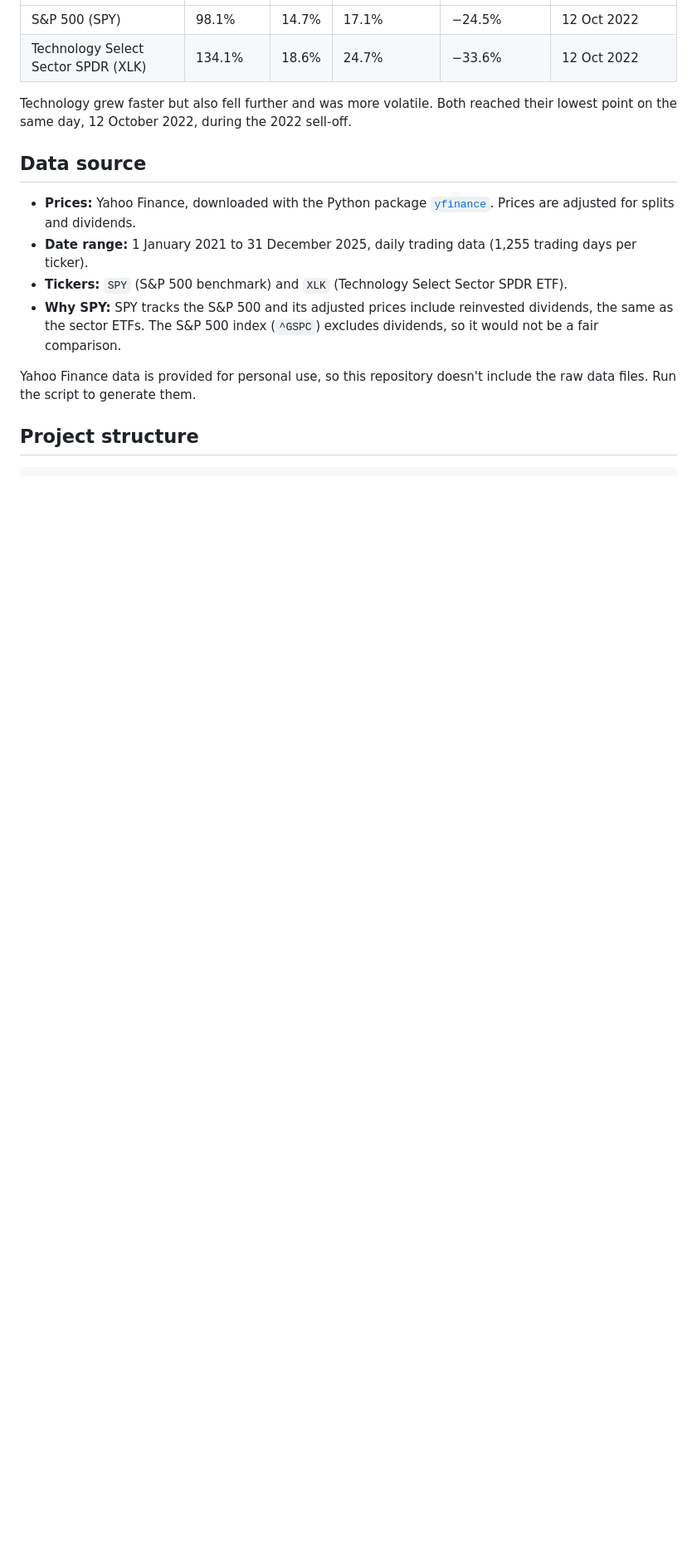
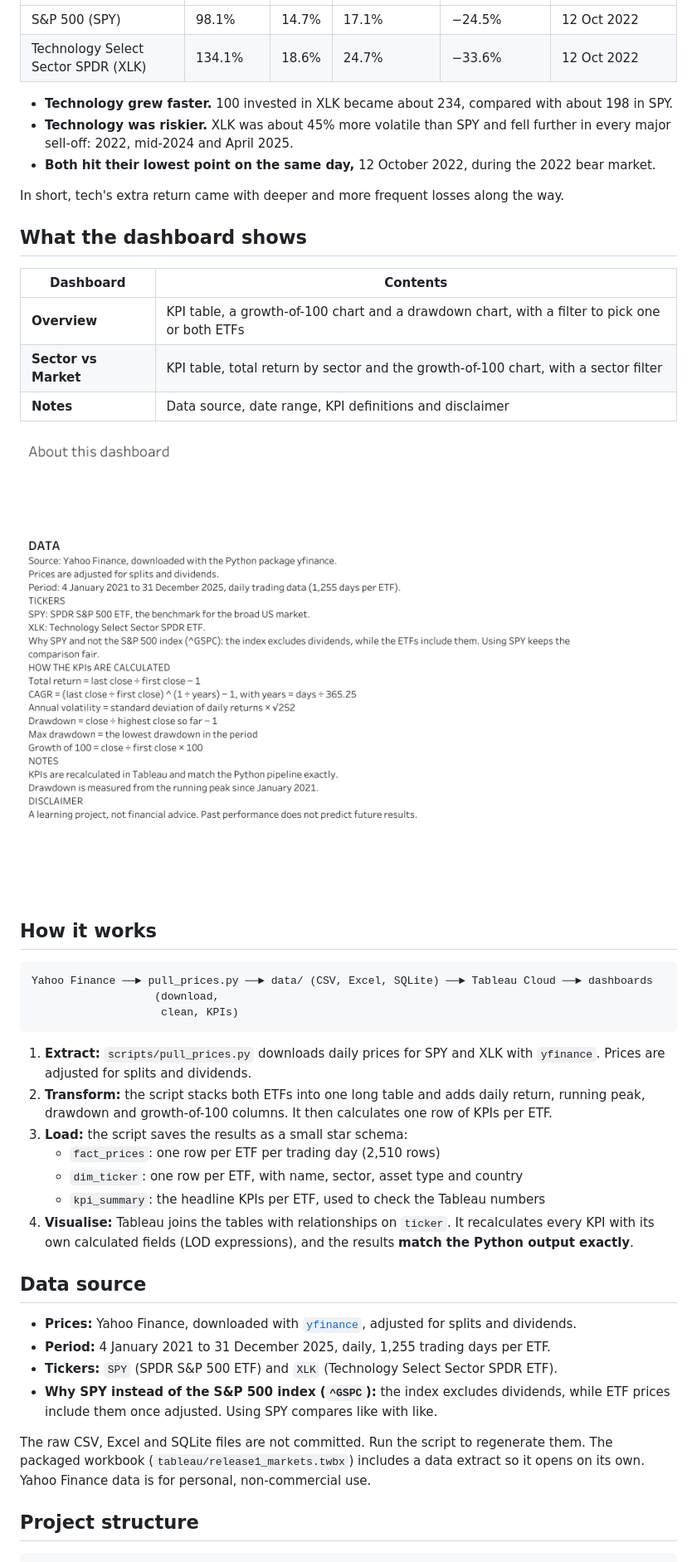
Before and after one commit to Addyty/markets-dashboard, a Markdown page: README.md, the part around one of its changes. Shown at 83% size. Drawn GitHub-style; pictures changed too: docs/notes.png (added); blank space fills up the shorter version.

````diff
--- a/README.md
+++ b/README.md
@@ -27,16 +23,46 @@ Over 2021–2025, how did the broad US market and the technology sector perform,
 | S&P 500 (SPY) | 98.1% | 14.7% | 17.1% | −24.5% | 12 Oct 2022 |
 | Technology Select Sector SPDR (XLK) | 134.1% | 18.6% | 24.7% | −33.6% | 12 Oct 2022 |
 
-Technology grew faster but also fell further and was more volatile. Both reached their lowest point on the same day, 12 October 2022, during the 2022 sell-off.
+- **Technology grew faster.** 100 invested in XLK became about 234, compared with about 198 in SPY.
+- **Technology was riskier.** XLK was about 45% more volatile than SPY and fell further in every major sell-off: 2022, mid-2024 and April 2025.
+- **Both hit their lowest point on the same day,** 12 October 2022, during the 2022 bear market.
+
+In short, tech's extra return came with deeper and more frequent losses along the way.
+
+## What the dashboard shows
+
+| Dashboard | Contents |
+|---|---|
+| **Overview** | KPI table, a growth-of-100 chart and a drawdown chart, with a filter to pick one or both ETFs |
+| **Sector vs Market** | KPI table, total return by sector and the growth-of-100 chart, with a sector filter |
+| **Notes** | Data source, date range, KPI definitions and disclaimer |
+
+![Notes dashboard](docs/notes.png)
+
+## How it works
+
+```
+Yahoo Finance ──► pull_prices.py ──► data/ (CSV, Excel, SQLite) ──► Tableau Cloud ──► dashboards
+                   (download,
+                    clean, KPIs)
+```
+
+1. **Extract:** `scripts/pull_prices.py` downloads daily prices for SPY and XLK with `yfinance`. Prices are adjusted for splits and dividends.
+2. **Transform:** the script stacks both ETFs into one long table and adds daily return, running peak, drawdown and growth-of-100 columns. It then calculates one row of KPIs per ETF.
+3. **Load:** the script saves the results as a small star schema:
+   - `fact_prices`: one row per ETF per trading day (2,510 rows)
+   - `dim_ticker`: one row per ETF, with name, sector, asset type and country
+   - `kpi_summary`: the headline KPIs per ETF, used to check the Tableau numbers
+4. **Visualise:** Tableau joins the tables with relationships on `ticker`. It recalculates every KPI with its own calculated fields (LOD expressions), and the results **match the Python output exactly**.
 
 ## Data source
 
-- **Prices:** Yahoo Finance, downloaded with the Python package [`yfinance`](https://github.com/ranaroussi/yfinance). Prices are adjusted for splits and dividends.
-- **Date range:** 1 January 2021 to 31 December 2025, daily trading data (1,255 trading days per ticker).
-- **Tickers:** `SPY` (S&P 500 benchmark) and `XLK` (Technology Select Sector SPDR ETF).
-- **Why SPY:** SPY tracks the S&P 500 and its adjusted prices include reinvested dividends, the same as the sector ETFs. The S&P 500 index (`^GSPC`) excludes dividends, so it would not be a fair comparison.
+- **Prices:** Yahoo Finance, downloaded with [`yfinance`](https://github.com/ranaroussi/yfinance), adjusted for splits and dividends.
+- **Period:** 4 January 2021 to 31 December 2025, daily, 1,255 trading days per ETF.
+- **Tickers:** `SPY` (SPDR S&P 500 ETF) and `XLK` (Technology Select Sector SPDR ETF).
+- **Why SPY instead of the S&P 500 index (`^GSPC`):** the index excludes dividends, while ETF prices include them once adjusted. Using SPY compares like with like.
 
-Yahoo Finance data is provided for personal use, so this repository doesn't include the raw data files. Run the script to generate them.
+The raw CSV, Excel and SQLite files are not committed. Run the script to regenerate them. The packaged workbook (`tableau/release1_markets.twbx`) includes a data extract so it opens on its own. Yahoo Finance data is for personal, non-commercial use.
 
 ## Project structure
 
````
Also changed, not shown: other parts of README.md (+42 -43 lines), docs/overview.png, docs/sector_vs_market.png, 5 other files.
